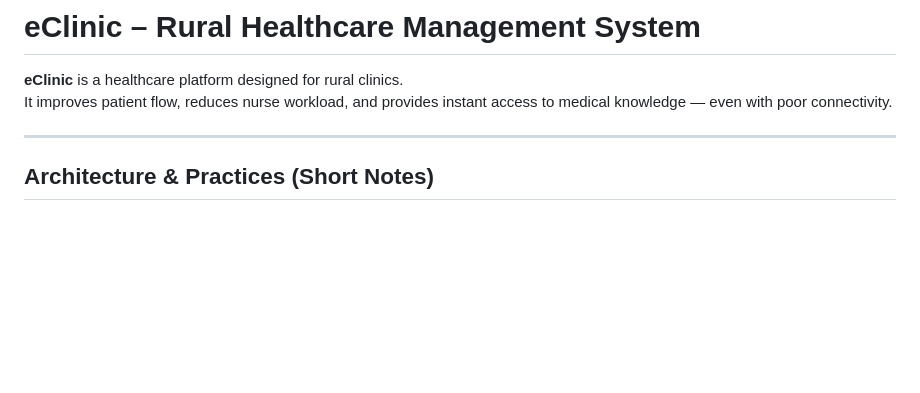
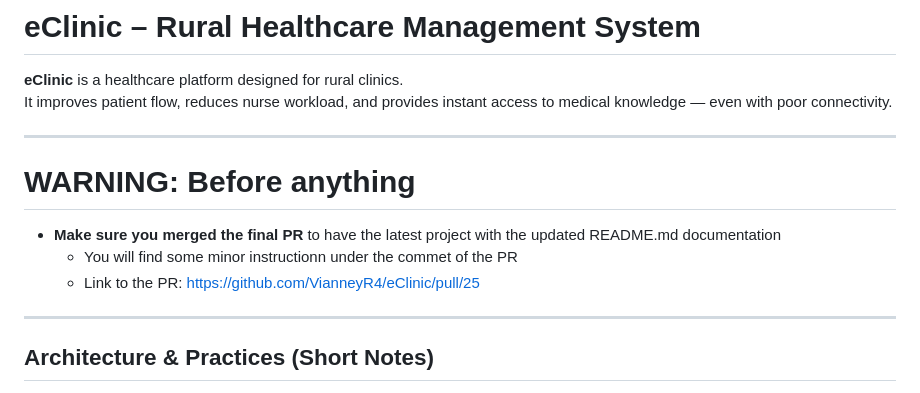
Before and after one commit to VianneyR4/eClinic, a Markdown page: README.md, the part around the change. Drawn GitHub-style; blank space fills up the shorter version.

```diff
--- a/README.md
+++ b/README.md
@@ -3,6 +3,11 @@
 **eClinic** is a healthcare platform designed for rural clinics.
 It improves patient flow, reduces nurse workload, and provides instant access to medical knowledge — even with poor connectivity.
 
+---
+# WARNING: Before anything
+- **Make sure you merged the final PR** to have the latest project with the updated README.md documentation
+  - You will find some minor instructionn under the commet of the PR
+  - Link to the PR: https://github.com/VianneyR4/eClinic/pull/25
 ---
 
 ## Architecture & Practices (Short Notes)
```
